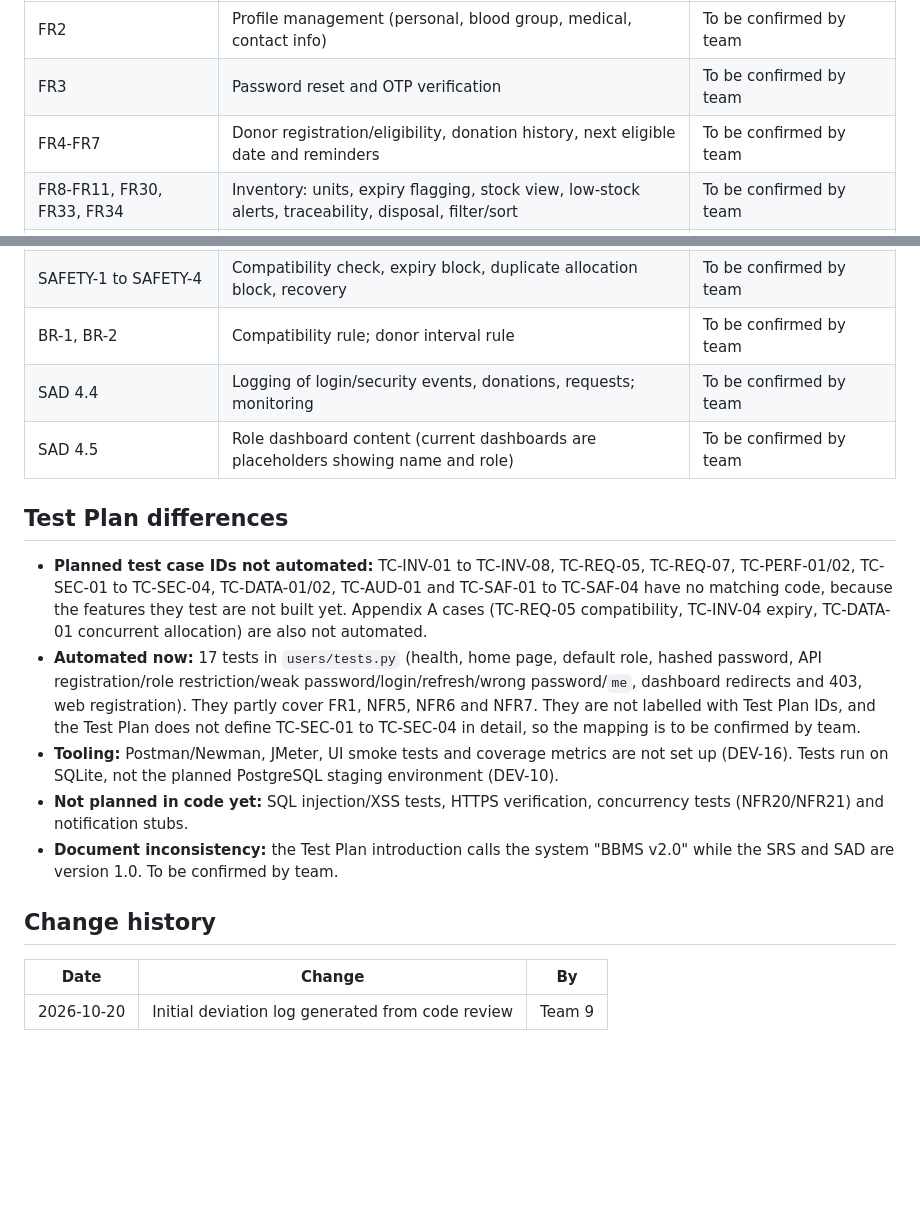
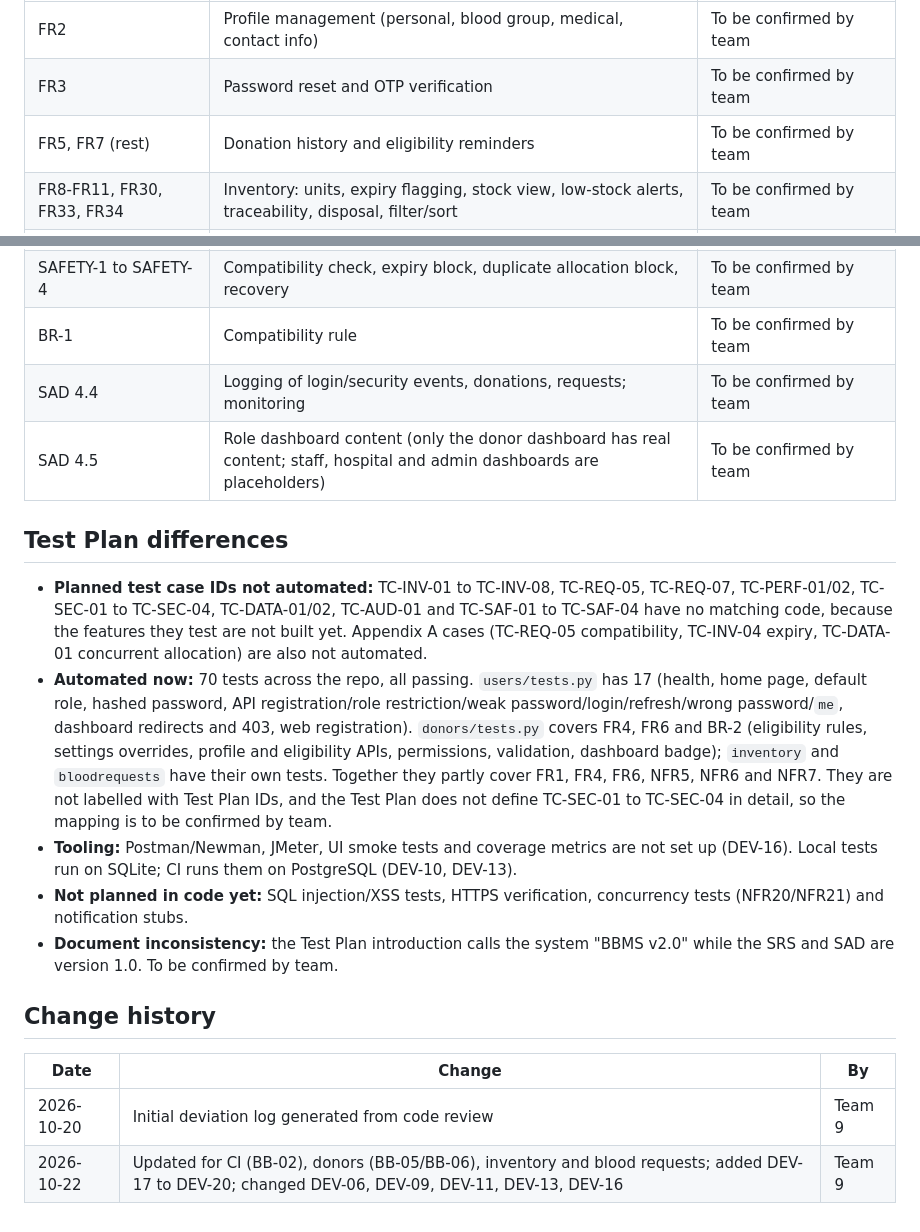
Before and after one commit to Blood-Bank-Management-System-Team/Blood-Bank-Management-System, a Markdown page: DEVIATIONS.md, 2 parts joined by grey strips. GitHub-like rendering; blank space fills up the shorter version.

```diff
--- a/DEVIATIONS.md
+++ b/DEVIATIONS.md
@@ -50,7 +55,7 @@ Most important deviations:
 |---|---|---|
 | FR2 | Profile management (personal, blood group, medical, contact info) | To be confirmed by team |
 | FR3 | Password reset and OTP verification | To be confirmed by team |
-| FR4-FR7 | Donor registration/eligibility, donation history, next eligible date and reminders | To be confirmed by team |
+| FR5, FR7 (rest) | Donation history and eligibility reminders | To be confirmed by team |
 | FR8-FR11, FR30, FR33, FR34 | Inventory: units, expiry flagging, stock view, low-stock alerts, traceability, disposal, filter/sort | To be confirmed by team |
 | FR12-FR16, FR31, FR32, FR35 | Blood search, requests, approval, cross-bank search, compatibility, reservation, status, validation | To be confirmed by team |
 | FR17-FR19 | Donation camps and inventory update after a camp | To be confirmed by team |
@@ -64,15 +69,15 @@ Most important deviations:
 | NFR13, NFR16, NFR18, NFR19 | Multilingual content, API documentation, hospital API integration, SMS/email gateway | To be confirmed by team |
 | NFR20-NFR22 | No duplicate allocation, transactional consistency, audit logs | To be confirmed by team |
 | SAFETY-1 to SAFETY-4 | Compatibility check, expiry block, duplicate allocation block, recovery | To be confirmed by team |
-| BR-1, BR-2 | Compatibility rule; donor interval rule | To be confirmed by team |
+| BR-1 | Compatibility rule | To be confirmed by team |
 | SAD 4.4 | Logging of login/security events, donations, requests; monitoring | To be confirmed by team |
-| SAD 4.5 | Role dashboard content (current dashboards are placeholders showing name and role) | To be confirmed by team |
+| SAD 4.5 | Role dashboard content (only the donor dashboard has real content; staff, hospital and admin dashboards are placeholders) | To be confirmed by team |
 
 ## Test Plan differences
 
 - **Planned test case IDs not automated:** TC-INV-01 to TC-INV-08, TC-REQ-05, TC-REQ-07, TC-PERF-01/02, TC-SEC-01 to TC-SEC-04, TC-DATA-01/02, TC-AUD-01 and TC-SAF-01 to TC-SAF-04 have no matching code, because the features they test are not built yet. Appendix A cases (TC-REQ-05 compatibility, TC-INV-04 expiry, TC-DATA-01 concurrent allocation) are also not automated.
-- **Automated now:** 17 tests in `users/tests.py` (health, home page, default role, hashed password, API registration/role restriction/weak password/login/refresh/wrong password/`me`, dashboard redirects and 403, web registration). They partly cover FR1, NFR5, NFR6 and NFR7. They are not labelled with Test Plan IDs, and the Test Plan does not define TC-SEC-01 to TC-SEC-04 in detail, so the mapping is to be confirmed by team.
-- **Tooling:** Postman/Newman, JMeter, UI smoke tests and coverage metrics are not set up (DEV-16). Tests run on SQLite, not the planned PostgreSQL staging environment (DEV-10).
+- **Automated now:** 70 tests across the repo, all passing. `users/tests.py` has 17 (health, home page, default role, hashed password, API registration/role restriction/weak password/login/refresh/wrong password/`me`, dashboard redirects and 403, web registration). `donors/tests.py` covers FR4, FR6 and BR-2 (eligibility rules, settings overrides, profile and eligibility APIs, permissions, validation, dashboard badge); `inventory` and `bloodrequests` have their own tests. Together they partly cover FR1, FR4, FR6, NFR5, NFR6 and NFR7. They are not labelled with Test Plan IDs, and the Test Plan does not define TC-SEC-01 to TC-SEC-04 in detail, so the mapping is to be confirmed by team.
+- **Tooling:** Postman/Newman, JMeter, UI smoke tests and coverage metrics are not set up (DEV-16). Local tests run on SQLite; CI runs them on PostgreSQL (DEV-10, DEV-13).
 - **Not planned in code yet:** SQL injection/XSS tests, HTTPS verification, concurrency tests (NFR20/NFR21) and notification stubs.
 - **Document inconsistency:** the Test Plan introduction calls the system "BBMS v2.0" while the SRS and SAD are version 1.0. To be confirmed by team.
 
@@ -81,3 +86,4 @@ Most important deviations:
 | Date | Change | By |
 |---|---|---|
 | 2026-10-20 | Initial deviation log generated from code review | Team 9 |
+| 2026-10-22 | Updated for CI (BB-02), donors (BB-05/BB-06), inventory and blood requests; added DEV-17 to DEV-20; changed DEV-06, DEV-09, DEV-11, DEV-13, DEV-16 | Team 9 |
```
Also changed, not shown: other parts of DEVIATIONS.md (+17 -12 lines).
